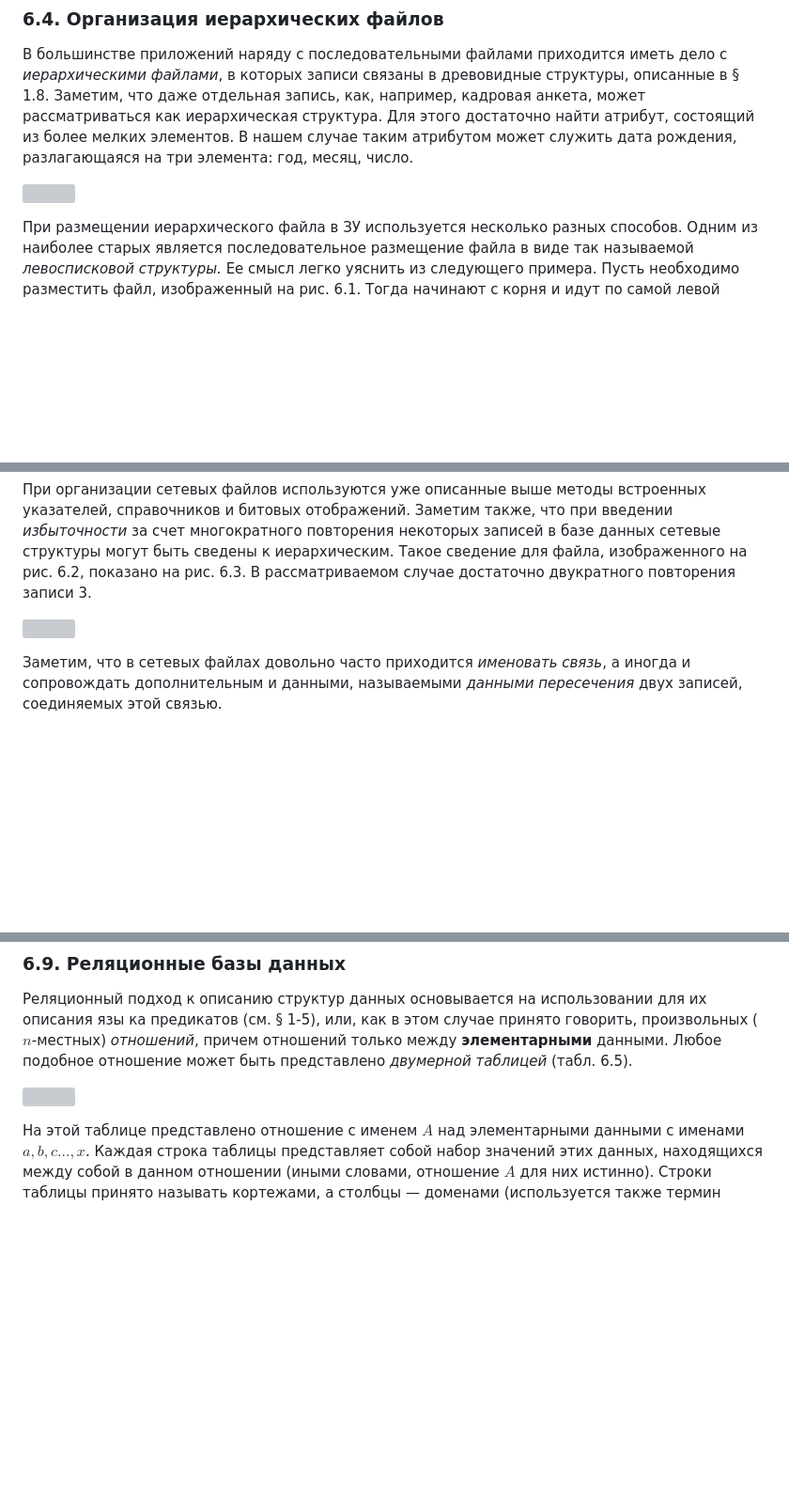
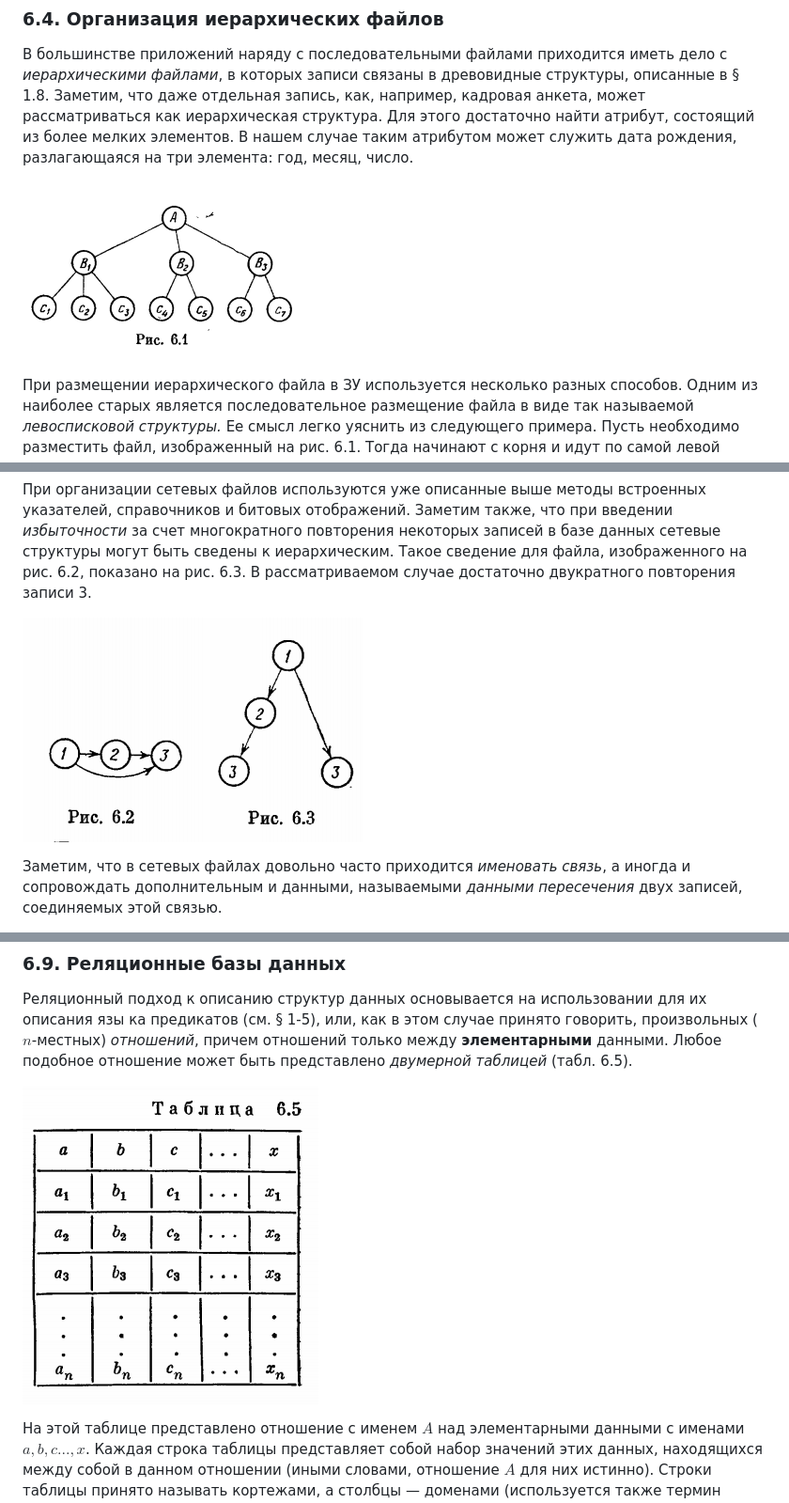
Before and after one commit to comtextspace/kibernetiko, a Markdown page: content/глушков-основы-безбумажной-информатики.md, 3 parts joined by grey strips. Shown: that part at 94% size. Rendered like a GitHub page; pictures changed too: content/img/глушков-основы-безбумажной-информатики_01.png (added), content/img/глушков-основы-безбумажной-информатики_02.png (added), content/img/глушков-основы-безбумажной-информатики_03.png (added); blank space fills up the shorter version; grey boxes are pictures that could not be loaded.

Commit message:
upd

```diff
--- a/content/глушков-основы-безбумажной-информатики.md
+++ b/content/глушков-основы-безбумажной-информатики.md
@@ -147,7 +147,7 @@
 
 В большинстве приложений наряду с последовательными файлами приходится иметь дело с *иерархическими файлами*, в которых записи связаны в древовидные структуры, описанные в § 1.8. Заметим, что даже отдельная запись, как, например, кадровая анкета, может рассматриваться как иерархическая структура. Для этого достаточно найти атрибут, состоящий из более мелких элементов. В нашем случае таким атрибутом может служить дата рождения, разлагающаяся на три элемента: год, месяц, число.
 
-![](image/glushkov_01.png)
+![](img/глушков-основы-безбумажной-информатики_01.png)
 
 При размещении иерархического файла в ЗУ используется несколько разных способов. Одним из наиболее старых является последовательное размещение файла в виде так называемой *левосписковой структуры.* Ее смысл легко уяснить из следующего примера. Пусть необходимо разместить файл, изображенный на рис. 6.1. Тогда начинают с корня и идут по самой левой ветви, доходя, наконец, до листа. Затем слева направо проходят все листья, принадлежащие одному и тому же узлу $B_1$. После этого Рис. 6.1 переходят к узлу $B_2$ и перечисляют его листья и т. д. В результате получают последовательность записей $A B_1 C_1 C_2 C_3 B_2 C_4 C_5 B_3 C_6 C_7$.
 
@@ -173,7 +173,7 @@
 
 При организации сетевых файлов используются уже описанные выше методы встроенных указателей, справочников и битовых отображений. Заметим также, что при введении *избыточности* за счет многократного повторения некоторых записей в базе данных сетевые структуры могут быть сведены к иерархическим. Такое сведение для файла, изображенного на рис. 6.2, показано на рис. 6.3. В рассматриваемом случае достаточно двукратного повторения записи 3.
 
-![](glushkov_02.png)
+![](img/глушков-основы-безбумажной-информатики_02.png)
 
 Заметим, что в сетевых файлах довольно часто приходится *именовать связь*, а иногда и сопровождать дополнительным и данными, называемыми *данными пересечения* двух записей, соединяемых этой связью.
 
@@ -268,7 +267,7 @@
 
 Реляционный подход к описанию структур данных основывается на использовании для их описания язы ка предикатов (см. § 1-5), или, как в этом случае принято говорить, произвольных ($n$-местных) *отношений*, причем отношений только между __элементарными__ данными. Любое подобное отношение может быть представлено *двумерной таблицей* (табл. 6.5).
 
-![](glushkov_03.png)
+![](img/глушков-основы-безбумажной-информатики_03.png)
 
 На этой таблице представлено отношение с именем $A$ над элементарными данными с именами $a, b, c ..., x$. Каждая строка таблицы представляет собой набор значений этих данных, находящихся между собой в данном отношении (иными словами, отношение $A$ для них истинно). Строки таблицы принято называть кортежами, а столбцы — доменами (используется также термин атрибут). Если количество столбцов (или, что то же самое — Длина кортежей) равно $m$, то говорят, что отношение $A$ имеет степень $m$ или является $m$-местным ($m$-арным) отношением.
 
```
Also changed, not shown: other parts of content/глушков-основы-безбумажной-информатики.md (+3 -4 lines), content/img/глушков-основы-безбумажной-информатики_04.png (added).
